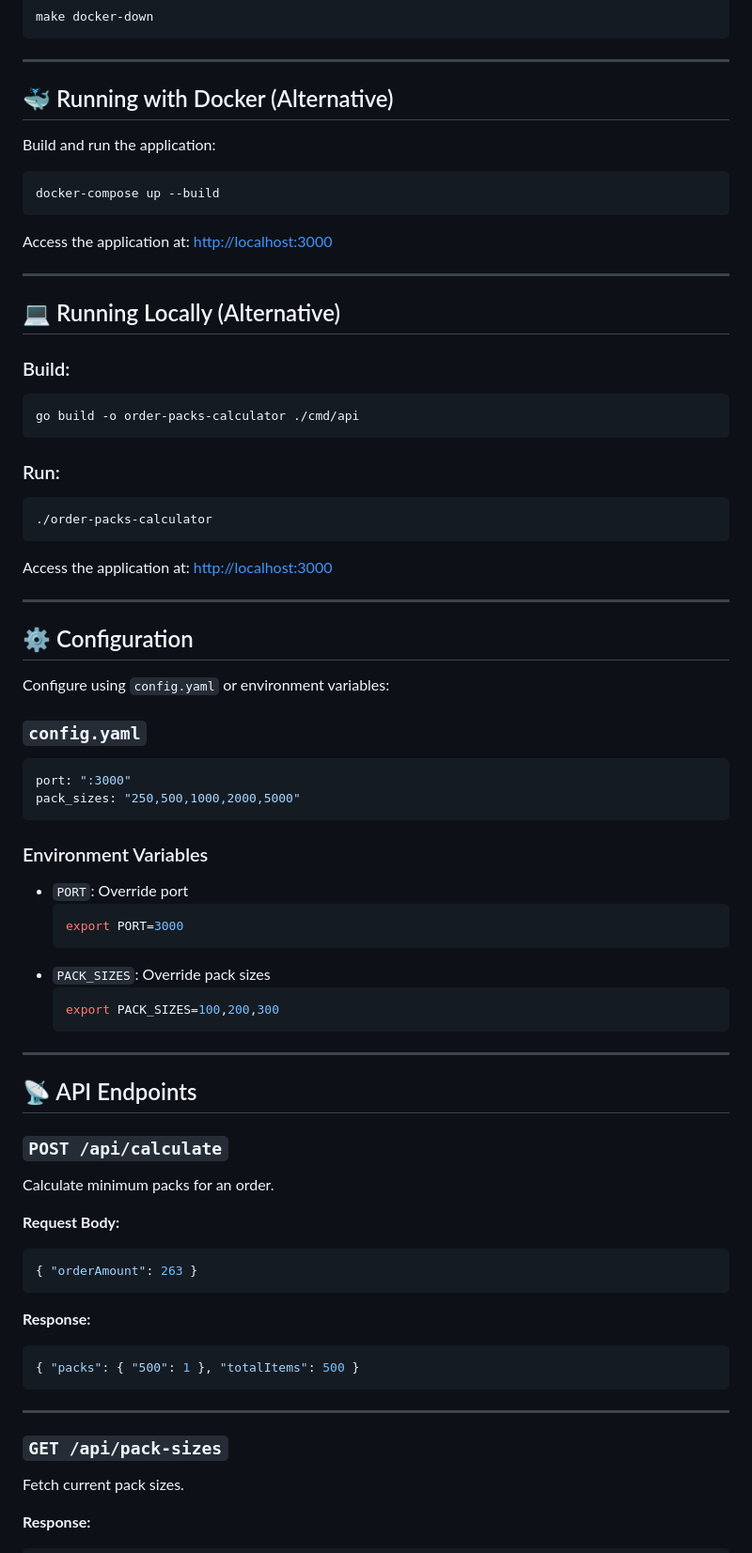
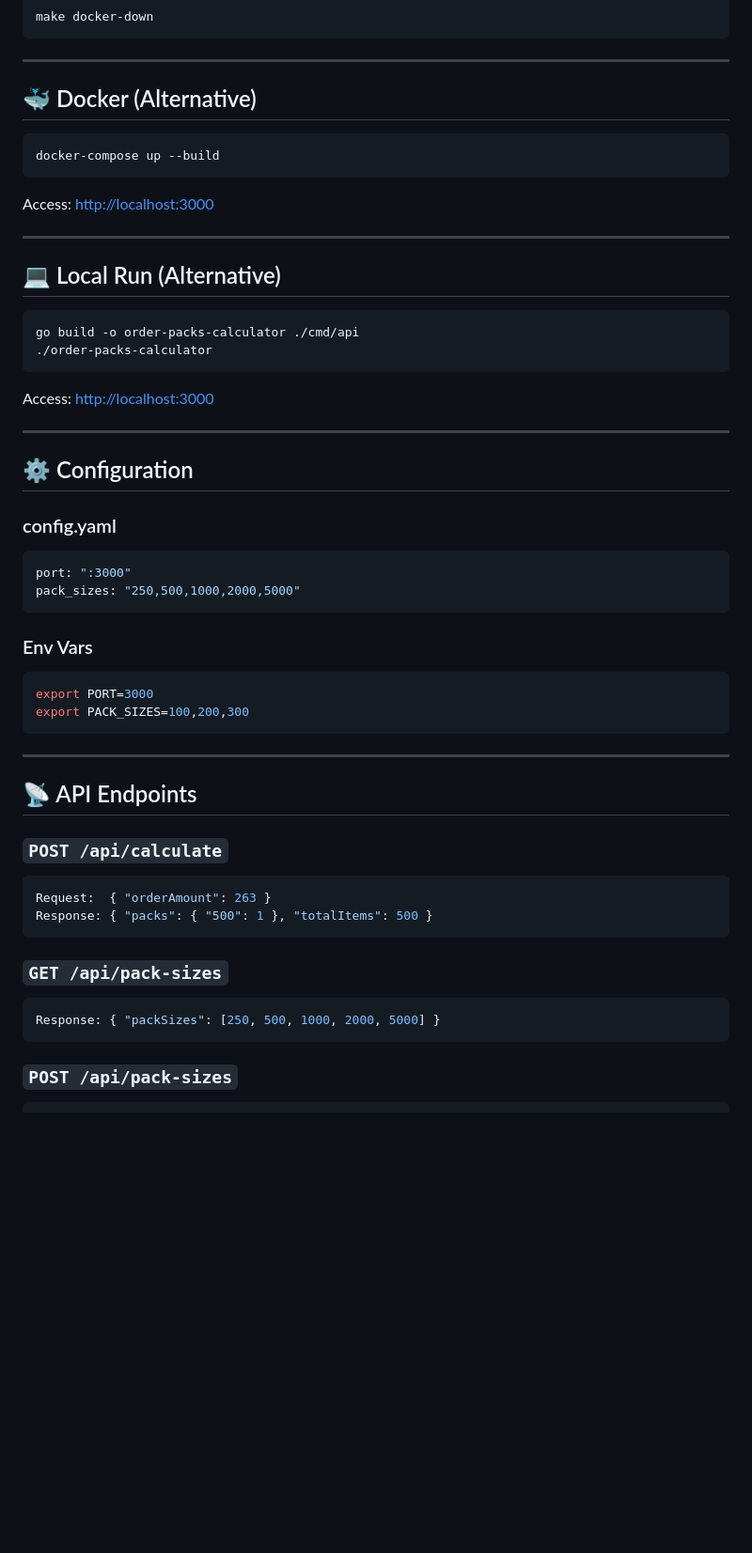
Before and after one commit to aleksbgs/order-packs-calculator, a Markdown page: README.md, the part around the change printed below. Shown: that part at 94% size. Rendered like a GitHub page; blank space fills up the shorter version.

````diff
--- a/README.md
+++ b/README.md
@@ -113,74 +101,53 @@ make docker-down
 
 ---
 
-## 🐳 Running with Docker (Alternative)
+## 🐳 Docker (Alternative)
 
-Build and run the application:
 ```bash
 docker-compose up --build
 ```
-
-Access the application at: [http://localhost:3000](http://localhost:3000)
+Access: [http://localhost:3000](http://localhost:3000)
 
 ---
 
-## 💻 Running Locally (Alternative)
+## 💻 Local Run (Alternative)
 
-### Build:
 ```bash
 go build -o order-packs-calculator ./cmd/api
-```
-
-### Run:
-```bash
 ./order-packs-calculator
 ```
-
-Access the application at: [http://localhost:3000](http://localhost:3000)
+Access: [http://localhost:3000](http://localhost:3000)
 
 ---
 
 ## ⚙️ Configuration
 
-Configure using `config.yaml` or environment variables:
-
-### `config.yaml`
+### config.yaml
 ```yaml
 port: ":3000"
 pack_sizes: "250,500,1000,2000,5000"
 ```
 
-### Environment Variables
-- `PORT`: Override port
-  ```bash
-  export PORT=3000
-  ```
-- `PACK_SIZES`: Override pack sizes
-  ```bash
-  export PACK_SIZES=100,200,300
-  ```
+### Env Vars
+```bash
+export PORT=3000
+export PACK_SIZES=100,200,300
+```
 
 ---
 
 ## 📡 API Endpoints
 
 ### `POST /api/calculate`
-Calculate minimum packs for an order.
-
-**Request Body:**
 ```json
-{ "orderAmount": 263 }
+Request:  { "orderAmount": 263 }
+Response: { "packs": { "500": 1 }, "totalItems": 500 }
 ```
 
-**Response:**
+### `GET /api/pack-sizes`
 ```json
-{ "packs": { "500": 1 }, "totalItems": 500 }
+Response: { "packSizes": [250, 500, 1000, 2000, 5000] }
 ```
 
----
-
-### `GET /api/pack-sizes`
-Fetch current pack sizes.
-
-**Response:**
+### `POST /api/pack-sizes`
 ```json
````
Also changed, not shown: other parts of README.md (+63 -88 lines).
